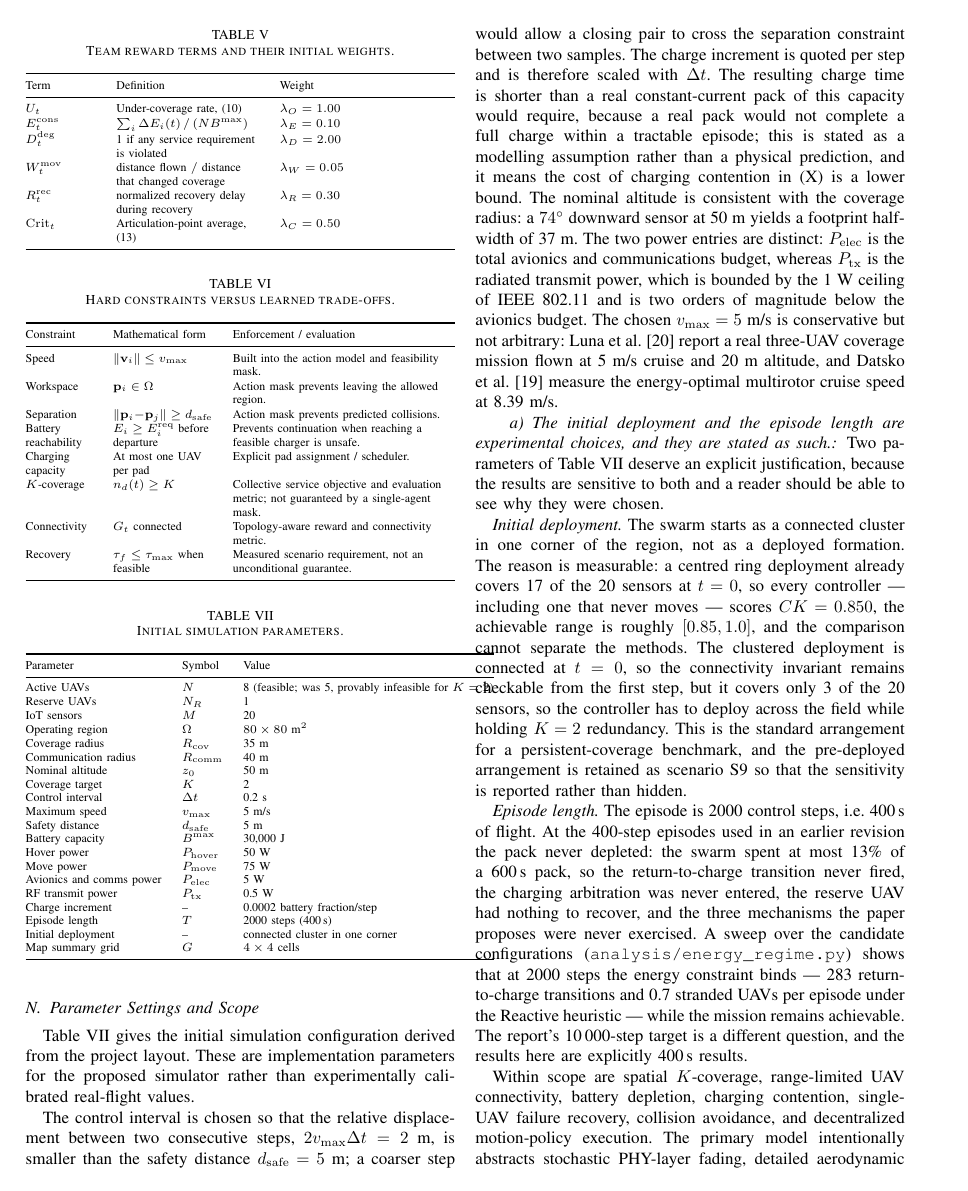
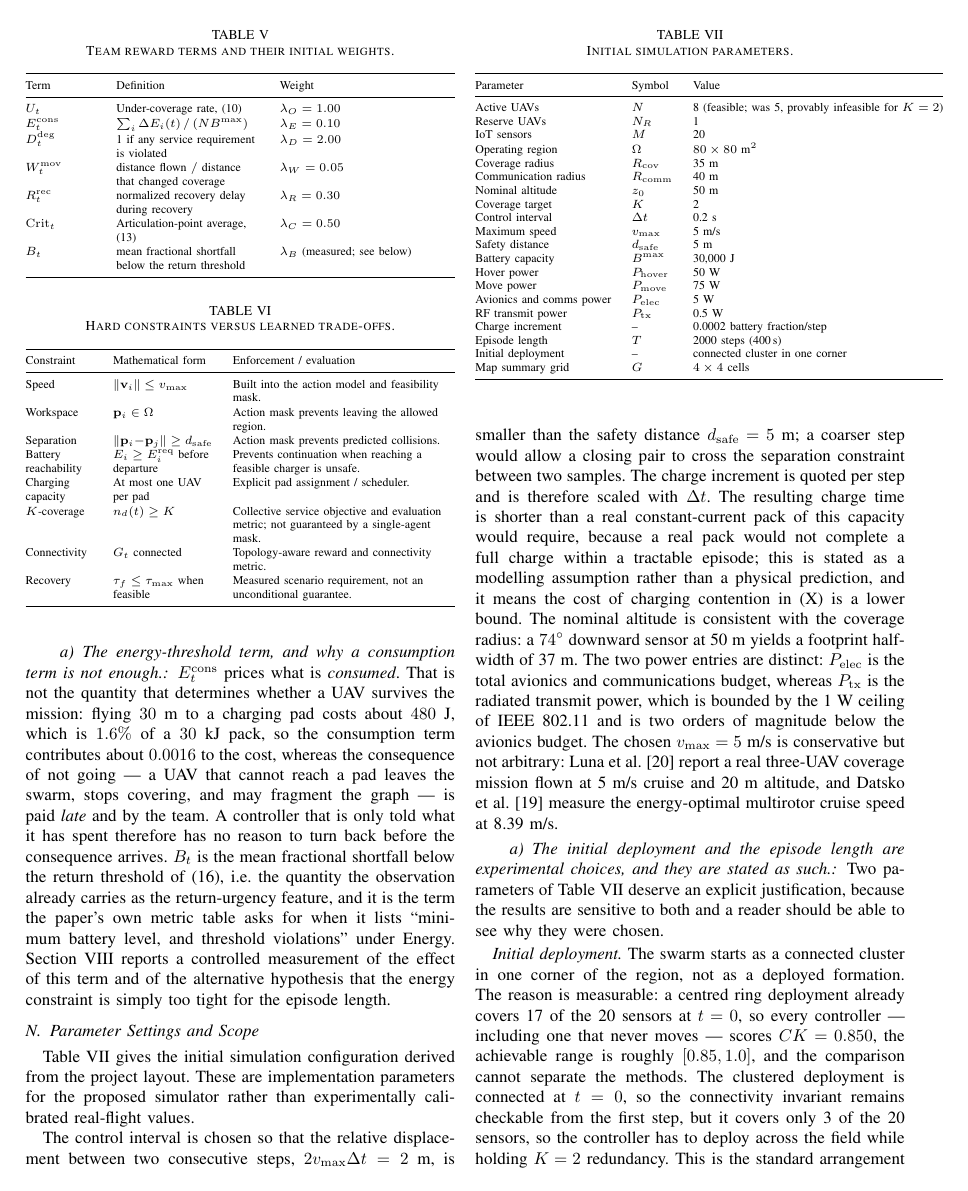
Before and after one commit to moudook/uav-iot-persistent-coverage, a LaTeX paper (Mlawn-midsem-tex.tex): page 9 of 17. Compiled offline with pdfLaTeX.

Commit message:
docs(report): the energy-threshold term in the reward model
Eq. (23) and Table IV now carry the seventh term, and the text explains why
a consumption term cannot teach a controller to turn back in time: the
consumption of the flight home is 1.6% of the pack and contributes ~0.0016 to
the cost, whereas the consequence of not going is paid late and by the team.

```diff
--- a/Mlawn-midsem-tex.tex
+++ b/Mlawn-midsem-tex.tex
@@ -606,11 +606,29 @@ $D_t^{\mathrm{deg}}$ & 1 if any service requirement is violated & $\lambda_D = 2
 $W_t^{\mathrm{mov}}$ & distance flown $/$ distance that changed coverage & $\lambda_W = 0.05$ \\
 $R_t^{\mathrm{rec}}$ & normalized recovery delay during recovery & $\lambda_R = 0.30$ \\
 $\mathrm{Crit}_t$ & Articulation-point average, \eqref{eq:crit} & $\lambda_C = 0.50$ \\
+$B_t$ & mean fractional shortfall below the return threshold & $\lambda_B$ (measured; see below) \\
 \bottomrule
 \end{tabularx}
 \end{table}
 
-All six quantities are dimensionless and lie in $[0,1]$, so the weights are directly comparable; $U_t$ and $\mathrm{Crit}_t$ are already normalized in \eqref{eq:Ut} and \eqref{eq:crit}. The values are initial settings to be tuned on a validation set. The implemented values raise $\lambda_D$ above $\lambda_O$ so that a degraded-service step is penalised more heavily than a merely under-covered one; $\lambda_C$ is likewise raised so that connectivity loss is not drowned out by coverage. The ordering on which the formulation depends is $\lambda_D \ge \lambda_O \ge \lambda_C \ge \lambda_R > \lambda_E \ge \lambda_W$.
+All seven quantities are dimensionless and lie in $[0,1]$, so the weights are directly comparable; $U_t$ and $\mathrm{Crit}_t$ are already normalized in \eqref{eq:Ut} and \eqref{eq:crit}. The values are initial settings to be tuned on a validation set. The implemented values raise $\lambda_D$ above $\lambda_O$ so that a degraded-service step is penalised more heavily than a merely under-covered one; $\lambda_C$ is likewise raised so that connectivity loss is not drowned out by coverage. The ordering on which the formulation depends is $\lambda_D \ge \lambda_O \ge \lambda_C \ge \lambda_R > \lambda_E \ge \lambda_W$.
+
+\paragraph{The energy-threshold term, and why a consumption term is not
+enough.} $E_t^{\mathrm{cons}}$ prices what is \emph{consumed}. That is not
+the quantity that determines whether a UAV survives the mission: flying
+$30$~m to a charging pad costs about $480$~J, which is $1.6\%$ of a
+$30$~kJ pack, so the consumption term contributes about $0.0016$ to the
+cost, whereas the consequence of not going --- a UAV that cannot reach a
+pad leaves the swarm, stops covering, and may fragment the graph --- is paid
+\emph{late} and by the team. A controller that is only told what it has
+spent therefore has no reason to turn back before the consequence arrives.
+$B_t$ is the mean fractional shortfall below the return threshold of
+\eqref{eq:ereq}, i.e.\ the quantity the observation already carries as the
+return-urgency feature, and it is the term the paper's own metric table
+asks for when it lists ``minimum battery level, and threshold violations''
+under Energy. Section~\ref{sec:results} reports a controlled measurement of
+the effect of this term and of the alternative hypothesis that the energy
+constraint is simply too tight for the episode length.
 
 \begin{table}[t]
 \caption{Hard constraints versus learned trade-offs.}
```
Also changed, not shown: Mlawn-midsem-tex.pdf, Mlawn-midsem-tex.tex (2 more changed lines).
